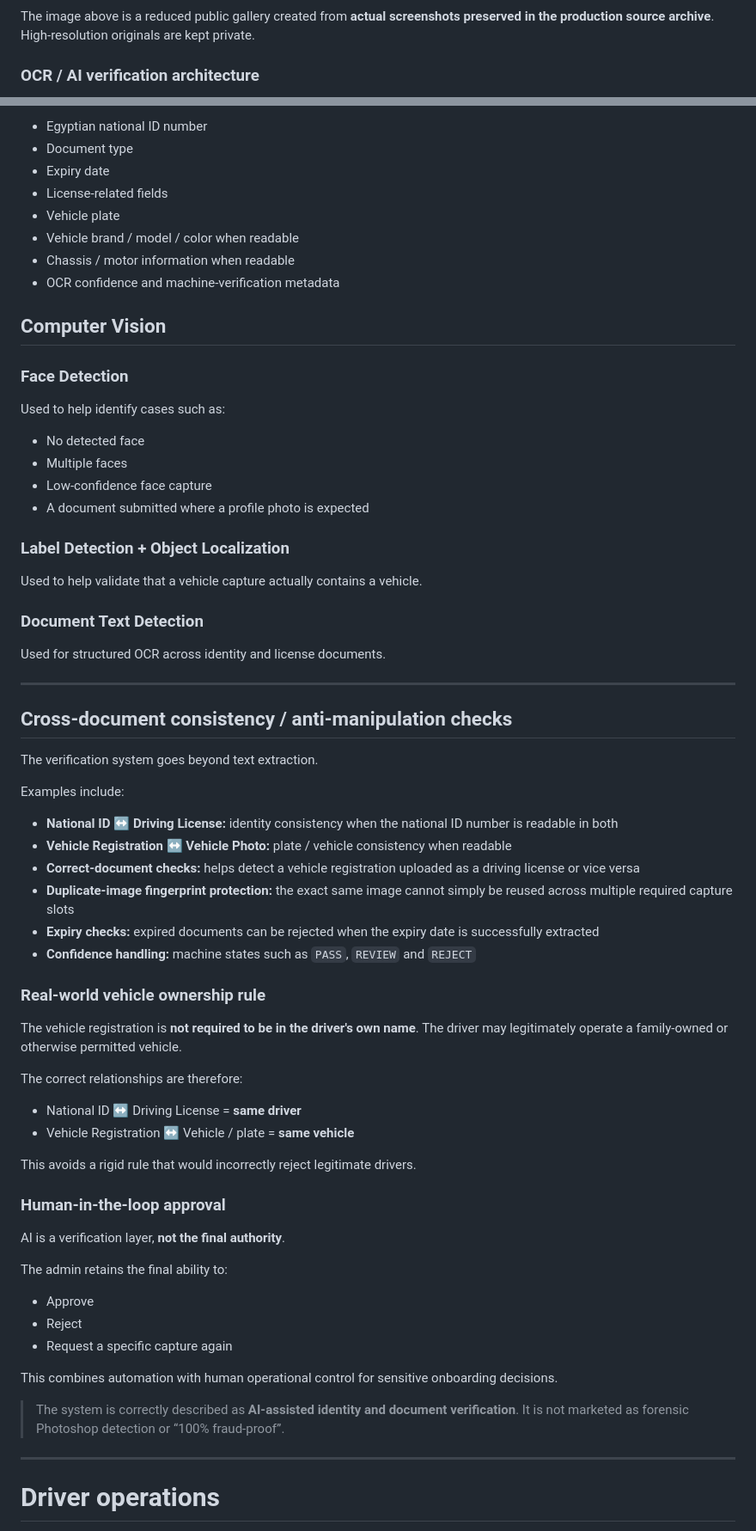
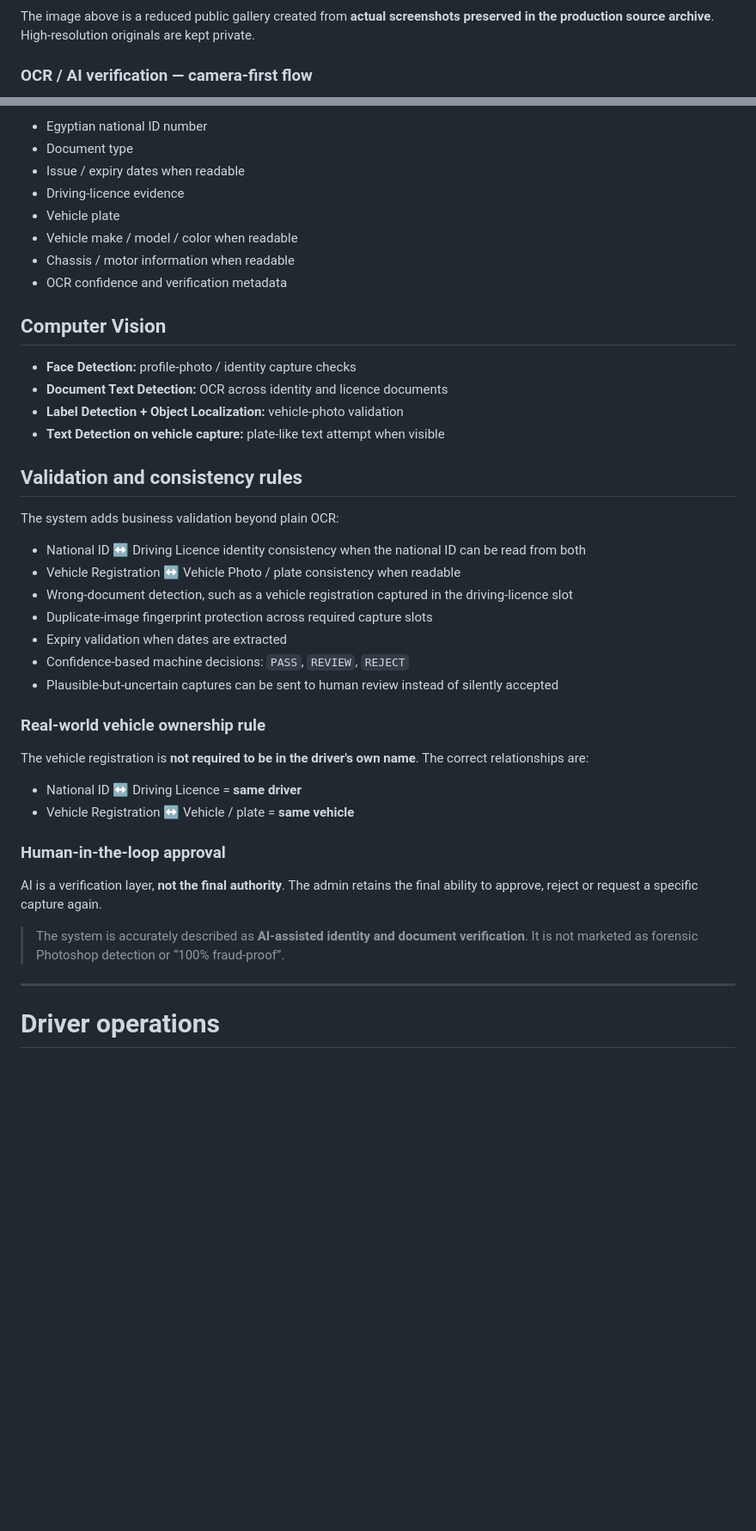
Before and after one commit to SAMA10000/3asekka-case-study, a Markdown page: README.md, 2 parts joined by grey strips. Shown at 86% size. Rendered like a GitHub page; blank space fills up the shorter version.

```diff
--- a/README.md
+++ b/README.md
@@ -20,5 +20,5 @@ The project is a full operational product — **customer flow + driver flow + ow
 
 The image above is a reduced public gallery created from **actual screenshots preserved in the production source archive**. High-resolution originals are kept private.
 
-### OCR / AI verification architecture
+### OCR / AI verification — camera-first flow
 
@@ -208,68 +189,44 @@ The system can extract or validate data such as:
 
 - Egyptian national ID number
 - Document type
-- Expiry date
-- License-related fields
+- Issue / expiry dates when readable
+- Driving-licence evidence
 - Vehicle plate
-- Vehicle brand / model / color when readable
+- Vehicle make / model / color when readable
 - Chassis / motor information when readable
-- OCR confidence and machine-verification metadata
+- OCR confidence and verification metadata
 
 ## Computer Vision
 
-### Face Detection
-Used to help identify cases such as:
+- **Face Detection:** profile-photo / identity capture checks
+- **Document Text Detection:** OCR across identity and licence documents
+- **Label Detection + Object Localization:** vehicle-photo validation
+- **Text Detection on vehicle capture:** plate-like text attempt when visible
 
-- No detected face
-- Multiple faces
-- Low-confidence face capture
-- A document submitted where a profile photo is expected
+## Validation and consistency rules
 
-### Label Detection + Object Localization
-Used to help validate that a vehicle capture actually contains a vehicle.
+The system adds business validation beyond plain OCR:
 
-### Document Text Detection
-Used for structured OCR across identity and license documents.
-
----
-
-## Cross-document consistency / anti-manipulation checks
-
-The verification system goes beyond text extraction.
-
-Examples include:
-
-- **National ID ↔ Driving License:** identity consistency when the national ID number is readable in both
-- **Vehicle Registration ↔ Vehicle Photo:** plate / vehicle consistency when readable
-- **Correct-document checks:** helps detect a vehicle registration uploaded as a driving license or vice versa
-- **Duplicate-image fingerprint protection:** the exact same image cannot simply be reused across multiple required capture slots
-- **Expiry checks:** expired documents can be rejected when the expiry date is successfully extracted
-- **Confidence handling:** machine states such as `PASS`, `REVIEW` and `REJECT`
+- National ID ↔ Driving Licence identity consistency when the national ID can be read from both
+- Vehicle Registration ↔ Vehicle Photo / plate consistency when readable
+- Wrong-document detection, such as a vehicle registration captured in the driving-licence slot
+- Duplicate-image fingerprint protection across required capture slots
+- Expiry validation when dates are extracted
+- Confidence-based machine decisions: `PASS`, `REVIEW`, `REJECT`
+- Plausible-but-uncertain captures can be sent to human review instead of silently accepted
 
 ### Real-world vehicle ownership rule
 
-The vehicle registration is **not required to be in the driver's own name**. The driver may legitimately operate a family-owned or otherwise permitted vehicle.
+The vehicle registration is **not required to be in the driver's own name**. The correct relationships are:
 
-The correct relationships are therefore:
-
-- National ID ↔ Driving License = **same driver**
+- National ID ↔ Driving Licence = **same driver**
 - Vehicle Registration ↔ Vehicle / plate = **same vehicle**
-
-This avoids a rigid rule that would incorrectly reject legitimate drivers.
 
 ### Human-in-the-loop approval
 
-AI is a verification layer, **not the final authority**.
+AI is a verification layer, **not the final authority**. The admin retains the final ability to approve, reject or request a specific capture again.
 
-The admin retains the final ability to:
-
-- Approve
-- Reject
-- Request a specific capture again
-
-This combines automation with human operational control for sensitive onboarding decisions.
-
-> The system is correctly described as **AI-assisted identity and document verification**. It is not marketed as forensic Photoshop detection or “100% fraud-proof”.
+> The system is accurately described as **AI-assisted identity and document verification**. It is not marketed as forensic Photoshop detection or “100% fraud-proof”.
 
 ---
 
```
Also changed, not shown: other parts of README.md (+87 -249 lines).
